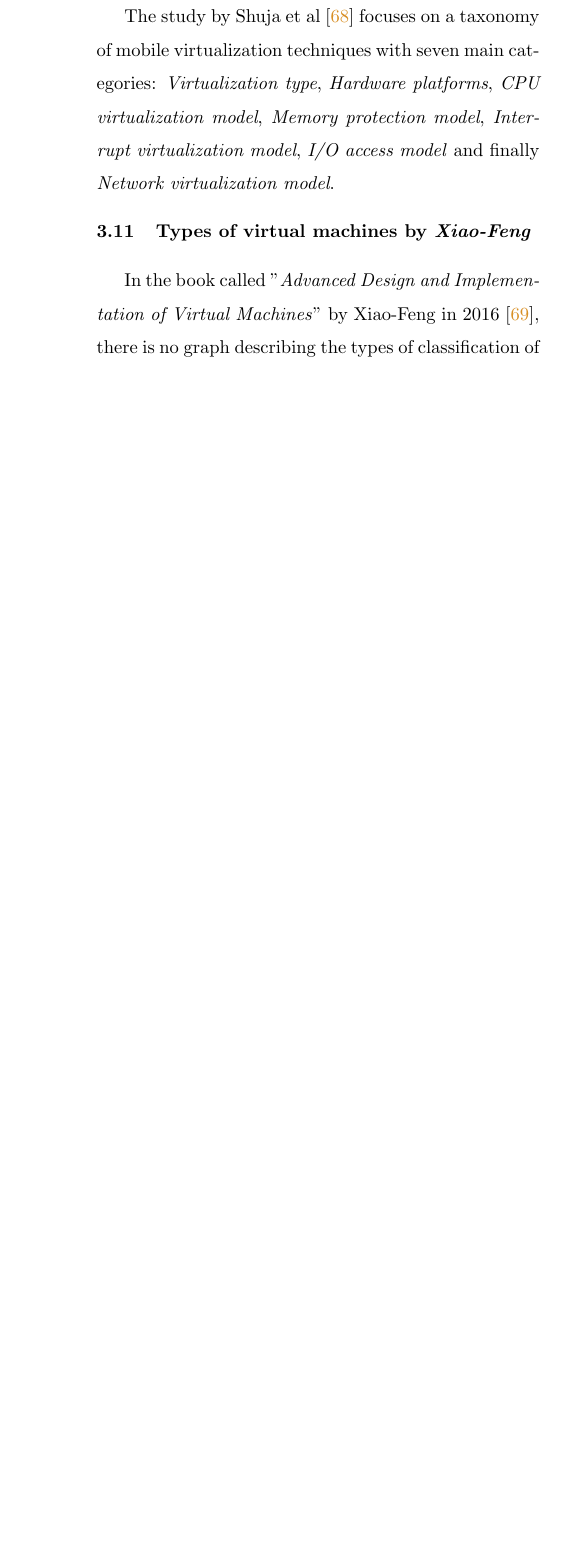
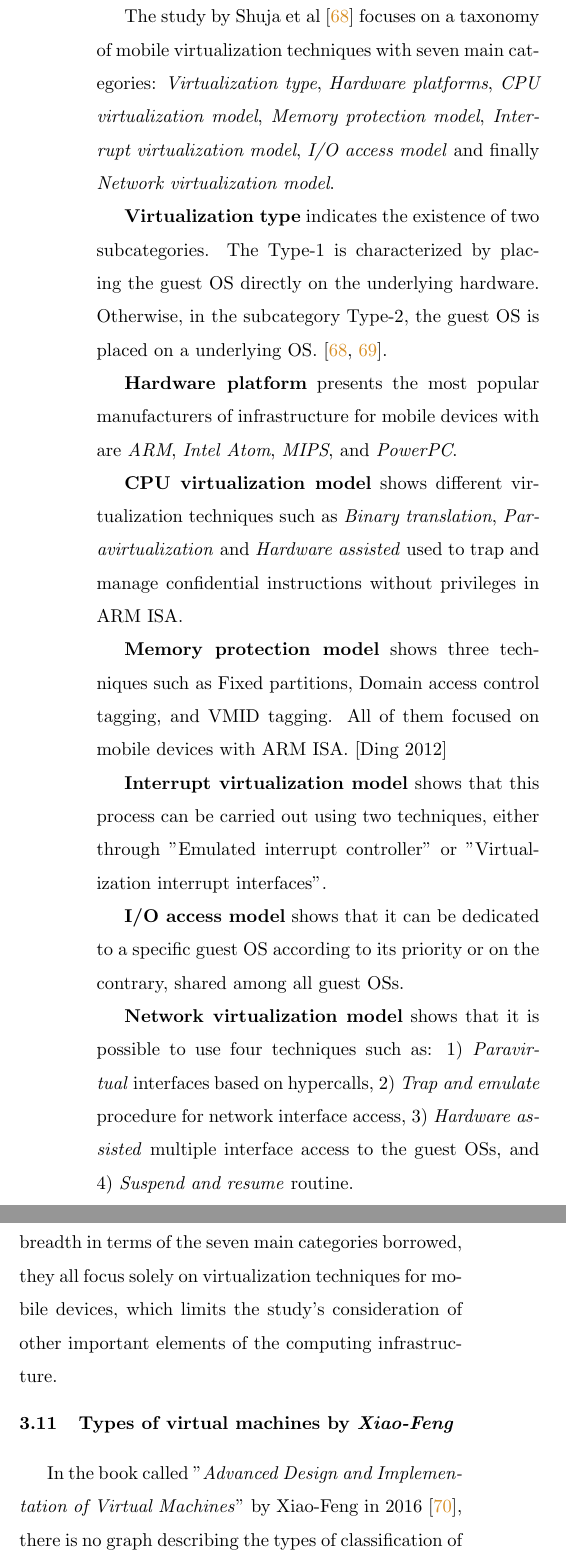
Before and after one commit to lesrUTP/Virtual-Machine-Taxonomy---JCST, a LaTeX document (main.tex, which reads Sec-3-10-Shuja2016.tex): part of one column of page 15 of 26 before the commit and two parts of the columns of page 15 of 26 after it, the two joined at a grey line, cut so that both start at the same text, the shorter picture padded with empty space. Compiled offline with pdfLaTeX.

Commit message:
Shuja finished
Shuja's study finished

```diff
--- a/Sec-3-10-Shuja2016.tex
+++ b/Sec-3-10-Shuja2016.tex
@@ -9,3 +9,19 @@
 	\end{figure}
 
 	The study by Shuja et al \cite{Shuja2016} focuses on a taxonomy of mobile virtualization techniques with seven main categories: \textit{Virtualization type}, \textit{Hardware platforms}, \textit{CPU virtualization model}, \textit{Memory protection model}, \textit{Interrupt virtualization model}, \textit{I/O access model} and finally \textit{Network virtualization model}.
+
+	\textbf{Virtualization type} indicates the existence of two subcategories. The Type-1 is characterized by placing the guest OS directly on the underlying hardware. Otherwise, in the subcategory Type-2, the guest OS is placed on a underlying OS. \cite{Shuja2016, Zonghua2012}.
+
+	\textbf{Hardware platform} presents the most popular manufacturers of infrastructure for mobile devices with are \textit{ARM}, \textit{Intel Atom}, \textit{MIPS}, and \textit{PowerPC}.
+
+	\textbf{CPU virtualization model} shows different virtualization techniques such as \textit{Binary translation}, \textit{Paravirtualization} and \textit{Hardware assisted} used to trap and manage confidential instructions without privileges in ARM ISA.
+
+	\textbf{Memory protection model} shows three techniques such as Fixed partitions, Domain access control tagging, and VMID tagging. All of them focused on mobile devices with ARM ISA. [Ding 2012]
+
+	\textbf{Interrupt virtualization model} shows that this process can be carried out using two techniques, either through "Emulated interrupt controller" or "Virtualization interrupt interfaces".
+
+	\textbf{I/O access model} shows that it can be dedicated to a specific guest OS according to its priority or on the contrary, shared among all guest OSs.
+
+	\textbf{Network virtualization model} shows that it is possible to use four techniques such as: 1) \textit{Paravirtual} interfaces based on hypercalls, 2) \textit{Trap and emulate} procedure for network interface access, 3) \textit{Hardware assisted} multiple interface access to the guest OSs, and 4) \textit{Suspend and resume} routine.
+
+	Although Shuja et al.'s study \cite{Shuja2016} has considerable breadth in terms of the seven main categories borrowed, they all focus solely on virtualization techniques for mobile devices, which limits the study's consideration of other important elements of the computing infrastructure.
```
Also changed, not shown: bibliography.bib (+11 -0 lines), 1 other file.
